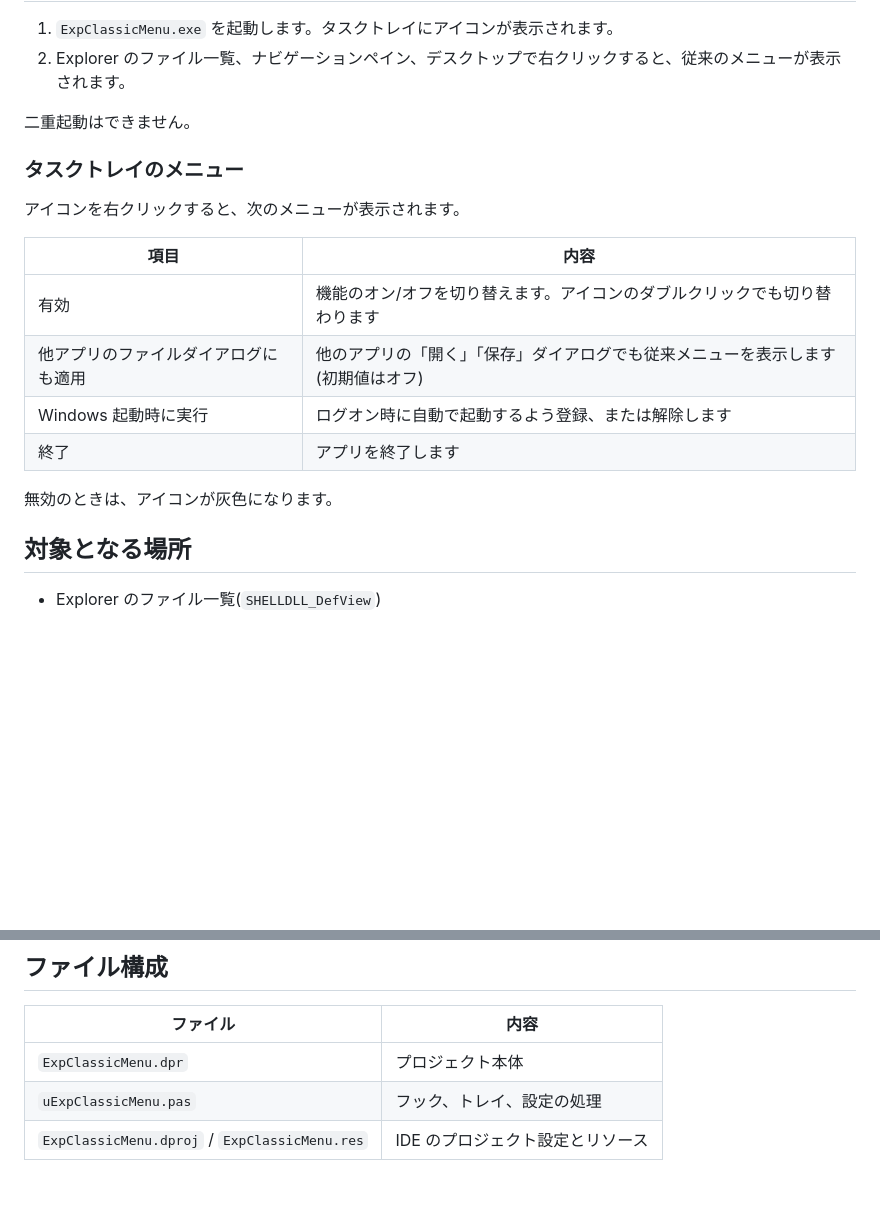
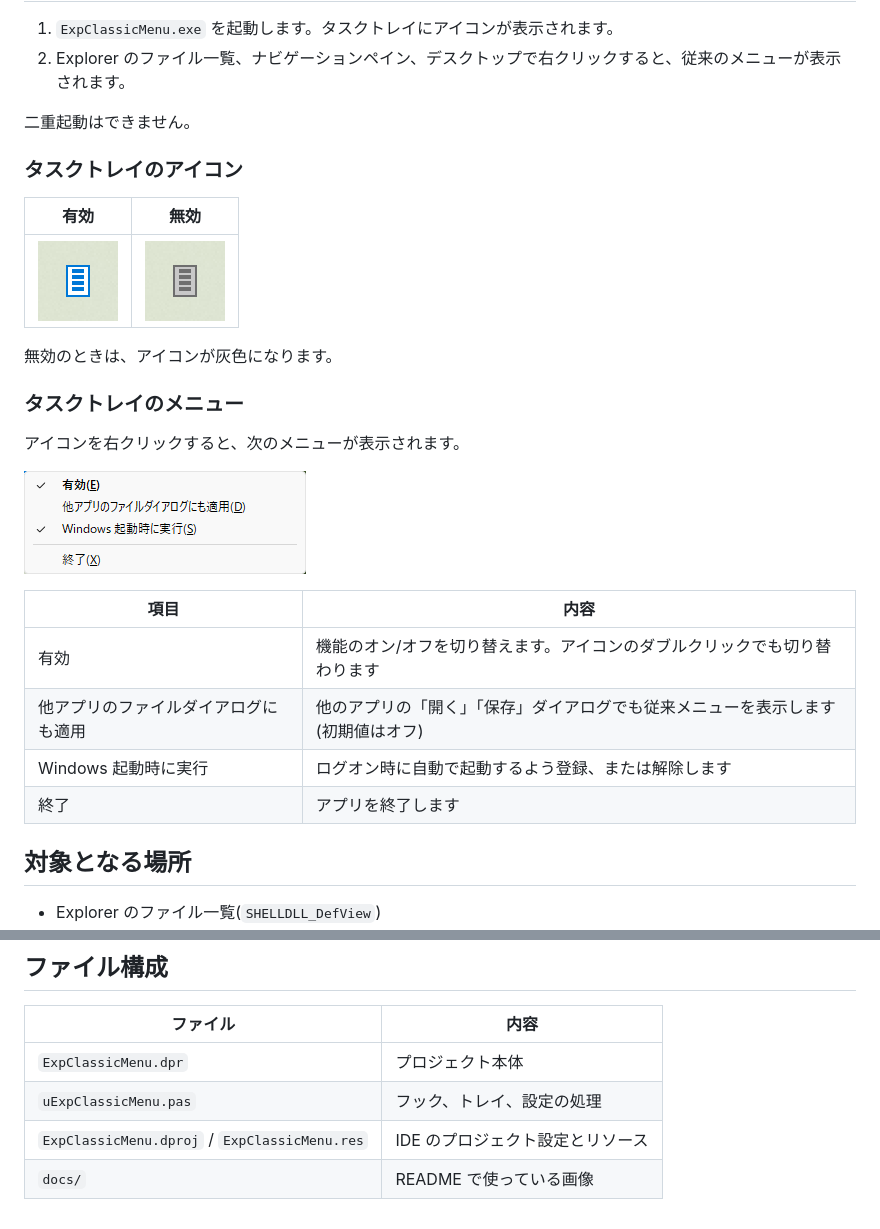
Before and after one commit to mikekoma/ExpClassicMenu, a Markdown page: README.md, 2 parts joined by grey strips. Drawn GitHub-style; pictures changed too: docs/tray-icon-off.png (added), docs/tray-icon-on.png (added), docs/tray-menu.png (added); blank space fills up the shorter version.

Commit message:
README にトレイアイコンとメニューのスクリーンショットを追加
Co-Authored-By: Claude Opus 5.5 <noreply@anthropic.com>

```diff
--- a/README.md
+++ b/README.md
@@ -15,9 +15,19 @@ Explorer 上の右クリックを Shift+右クリックとして扱わせるこ
 
 二重起動はできません。
 
+### タスクトレイのアイコン
+
+| 有効 | 無効 |
+|:---:|:---:|
+| ![有効時のアイコン](docs/tray-icon-on.png) | ![無効時のアイコン](docs/tray-icon-off.png) |
+
+無効のときは、アイコンが灰色になります。
+
 ### タスクトレイのメニュー
 
 アイコンを右クリックすると、次のメニューが表示されます。
+
+![タスクトレイのメニュー](docs/tray-menu.png)
 
 | 項目 | 内容 |
 |---|---|
@@ -25,8 +35,6 @@ Explorer 上の右クリックを Shift+右クリックとして扱わせるこ
 | 他アプリのファイルダイアログにも適用 | 他のアプリの「開く」「保存」ダイアログでも従来メニューを表示します(初期値はオフ) |
 | Windows 起動時に実行 | ログオン時に自動で起動するよう登録、または解除します |
 | 終了 | アプリを終了します |
-
-無効のときは、アイコンが灰色になります。
 
 ## 対象となる場所
 
@@ -77,3 +85,4 @@ dcc64 -B "-NSWinapi;System;System.Win" -EWin64\Release -NUWin64\Release\dcu ExpC
 | `ExpClassicMenu.dpr` | プロジェクト本体 |
 | `uExpClassicMenu.pas` | フック、トレイ、設定の処理 |
 | `ExpClassicMenu.dproj` / `ExpClassicMenu.res` | IDE のプロジェクト設定とリソース |
+| `docs/` | README で使っている画像 |
```
